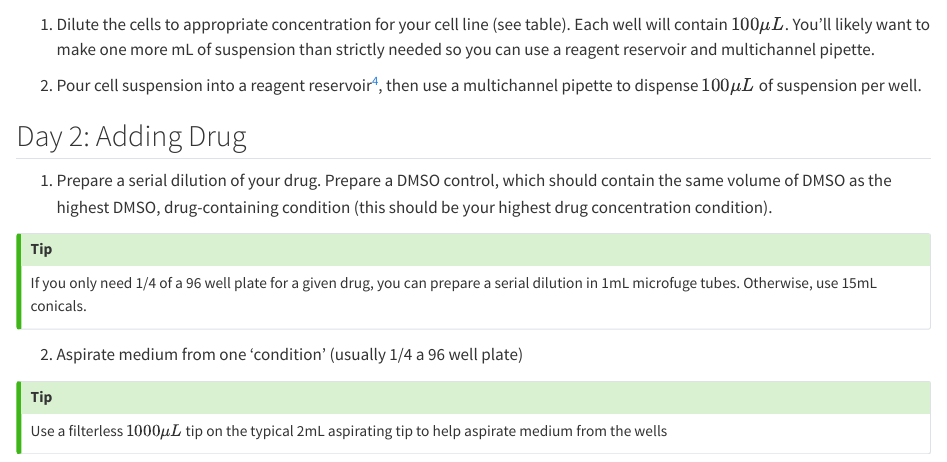
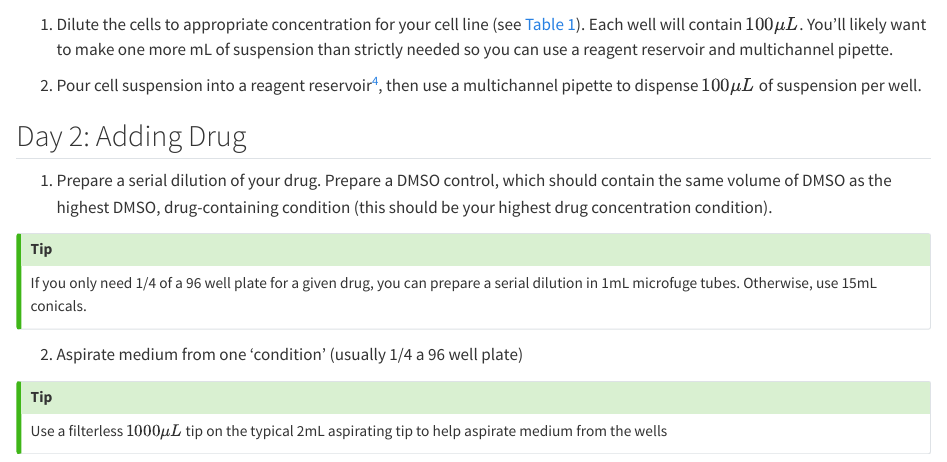
Before and after one commit to McConkeyLab/general_knowledge-quarto, a Quarto document (mtt.qmd): the page in a window 1100 px wide, from 810 px down. Rendered offline with R 4.5, knitr and Pandoc in place of Quarto, with nearby package versions; some code elsewhere in the file could not run offline.

Commit message:
reference table

````diff
--- a/mtt.qmd
+++ b/mtt.qmd
@@ -66,7 +67,7 @@ tibble("Cell Line" = c("1A6", "5637", "BV", "HT1197", "HT1376", "J82", "RT112",
   tab_options(table.font.size = px(12))
 ```
 
-1. Dilute the cells to appropriate concentration for your cell line (see table). Each well will contain $100\mu L$. You'll likely want to make one more mL of suspension than strictly needed so you can use a reagent reservoir and multichannel pipette.
+1. Dilute the cells to appropriate concentration for your cell line (see @tbl-seeding). Each well will contain $100\mu L$. You'll likely want to make one more mL of suspension than strictly needed so you can use a reagent reservoir and multichannel pipette.
 
 2. Pour cell suspension into a reagent reservoir^[Cat# 8094, ThermoFisher], then use a multichannel pipette to dispense $100\mu L$ of suspension per well.
 
````
Also changed, not shown: mtt.qmd (1 more changed lines).
